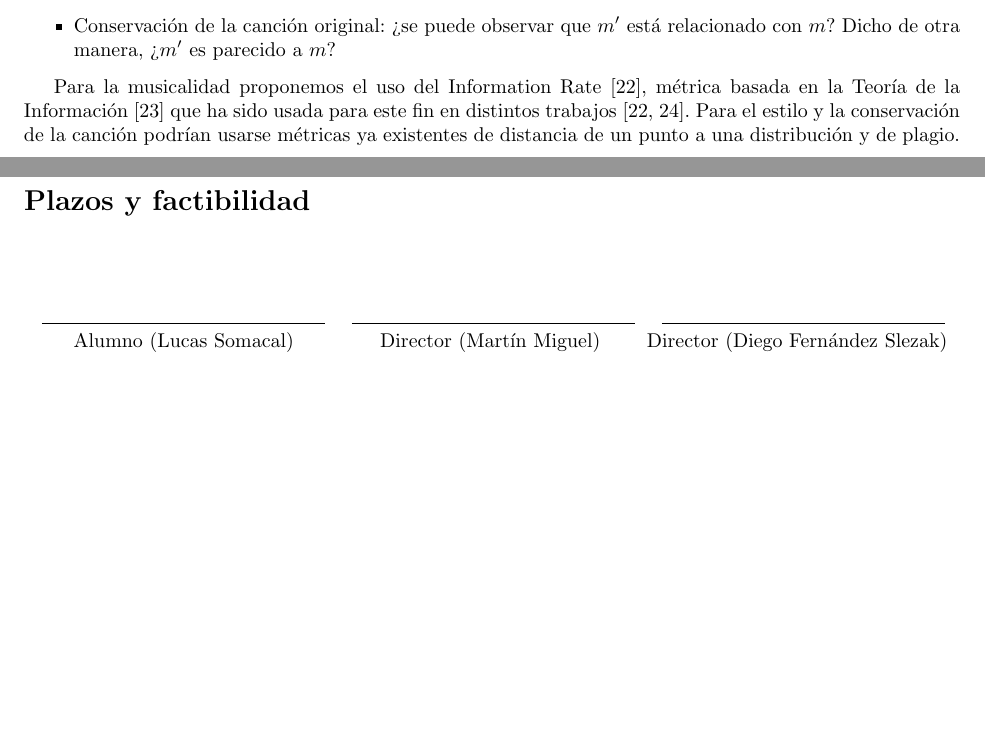
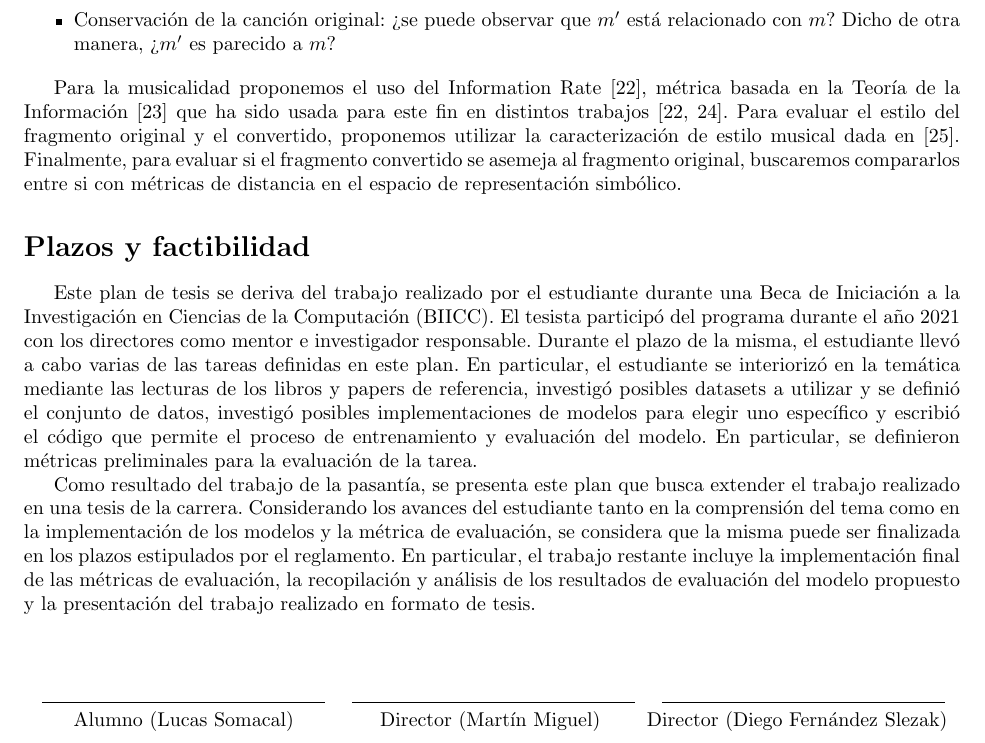
Before and after one commit to LucasSom/style-transfer, a LaTeX thesis (docs/plan_de_tesis/main.tex): two parts of pages 2 and 3 of 3 before the commit and part of page 3 of 4 after it, the two joined at a grey line, cut so that both start at the same text, the shorter picture padded with empty space. Compiled offline with pdfLaTeX.

Commit message:
Con factibilidad

```diff
--- a/docs/plan_de_tesis/main.tex
+++ b/docs/plan_de_tesis/main.tex
@@ -2,7 +2,7 @@
 \usepackage{nopageno}
 \usepackage[utf8]{inputenc}
 \usepackage[spanish]{babel}
-\usepackage[left=1in, right=1in, top=0.15in, bottom=0.25in]{geometry}
+\usepackage[left=1in, right=1in, top=1in, bottom=1in]{geometry}
 \usepackage{url}
 \usepackage{xcolor}
 \usepackage{todonotes}
@@ -190,10 +190,37 @@ fragmento convertido en un nuevo estilo, querremos evaluar:
     \item Conservación de la canción original: ¿se puede observar que $m'$ está relacionado con $m$? Dicho de otra manera, ¿$m’$ es parecido a $m$?
 \end{itemize}
 
-Para la musicalidad proponemos el uso del Information Rate \cite{lattner2018}, métrica basada en la Teoría de la Información \cite{shannon1948} que ha sido usada para este fin en distintos trabajos \cite{lattner2018, WangDubnov2015}. Para el estilo y la conservación de la canción podrían usarse métricas ya existentes de distancia de un punto a una distribución y de plagio.
+Para la musicalidad proponemos el uso del Information Rate \cite{lattner2018},
+métrica basada en la Teoría de la Información \cite{shannon1948} que ha sido
+usada para este fin en distintos trabajos \cite{lattner2018, WangDubnov2015}.
+Para evaluar el estilo del fragmento original y el convertido, proponemos
+utilizar la caracterización de estilo musical dada en \cite{zivic2013}.
+Finalmente, para evaluar si el fragmento convertido se asemeja al fragmento
+original, buscaremos compararlos entre si con métricas de distancia en el
+espacio de representación simbólico.
 
 \section*{Plazos y factibilidad}
 
+Este plan de tesis se deriva del trabajo realizado por el estudiante durante
+una Beca de Iniciación a la Investigación en Ciencias de la Computación
+(BIICC). El tesista participó del programa durante el año 2021 con los
+directores como mentor e investigador responsable.
+Durante el plazo de la misma, el estudiante llevó a cabo varias de las tareas
+definidas en este plan. En particular, el estudiante se interiorizó en la
+temática mediante las lecturas de los libros y papers de referencia, investigó
+posibles datasets a utilizar y se definió el conjunto de datos, investigó
+posibles implementaciones de modelos para elegir uno específico y escribió el
+código que permite el proceso de entrenamiento y evaluación del modelo. En
+particular, se definieron métricas preliminales para la evaluación de la tarea.
+
+Como resultado del trabajo de la pasantía, se presenta este plan que busca
+extender el trabajo realizado en una tesis de la carrera. Considerando los
+avances del estudiante tanto en la comprensión del tema como en la
+implementación de los modelos y la métrica de evaluación, se considera que la
+misma puede ser finalizada en los plazos estipulados por el reglamento. En
+particular, el trabajo restante incluye la implementación final de las métricas
+de evaluación, la recopilación y análisis de los resultados de evaluación del
+modelo propuesto y la presentación del trabajo realizado en formato de tesis.
 
 \tripleSignature{Alumno (Lucas Somacal)}{Director (Martín Miguel)}{Director (Diego Fernández Slezak)}
 
```
Also changed, not shown: docs/plan_de_tesis/main.tex (10 more changed lines).
